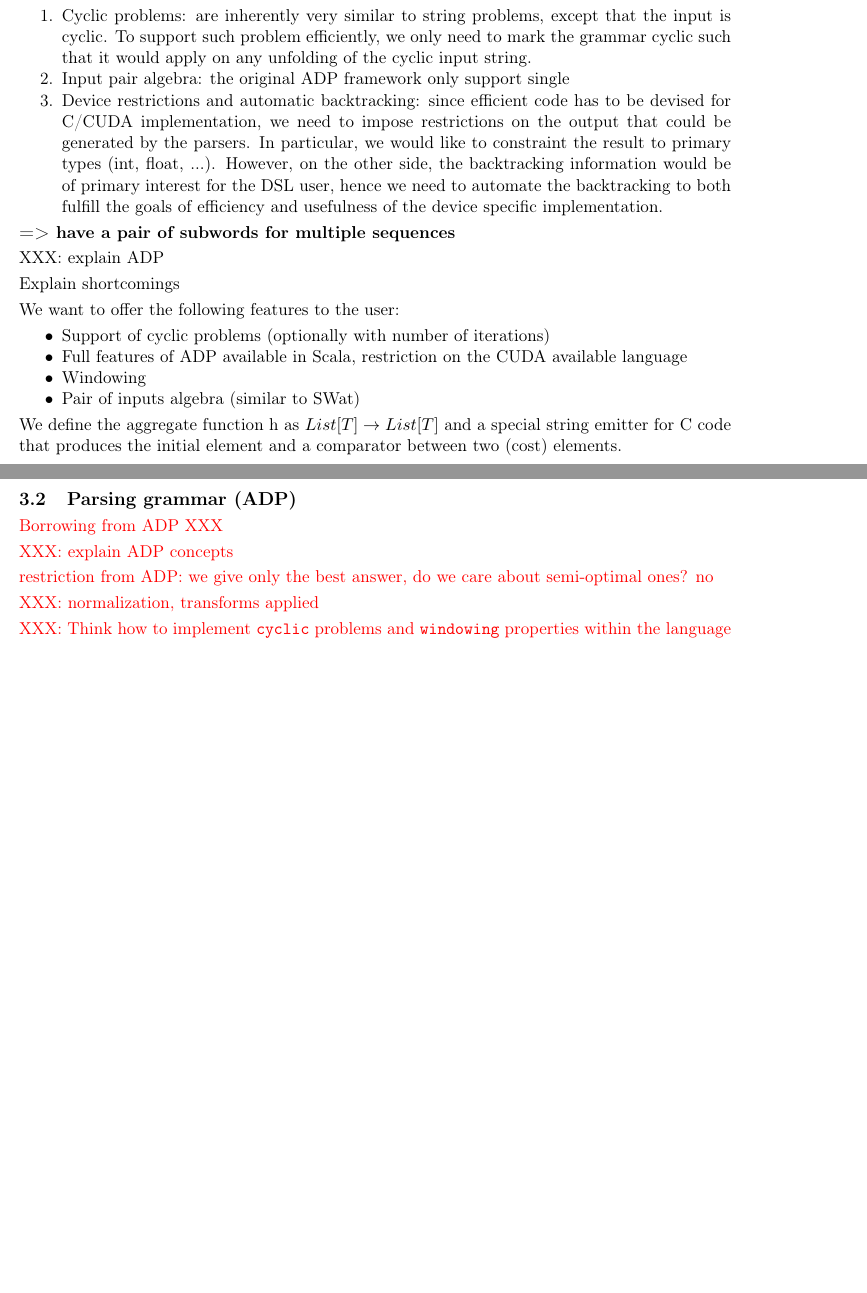
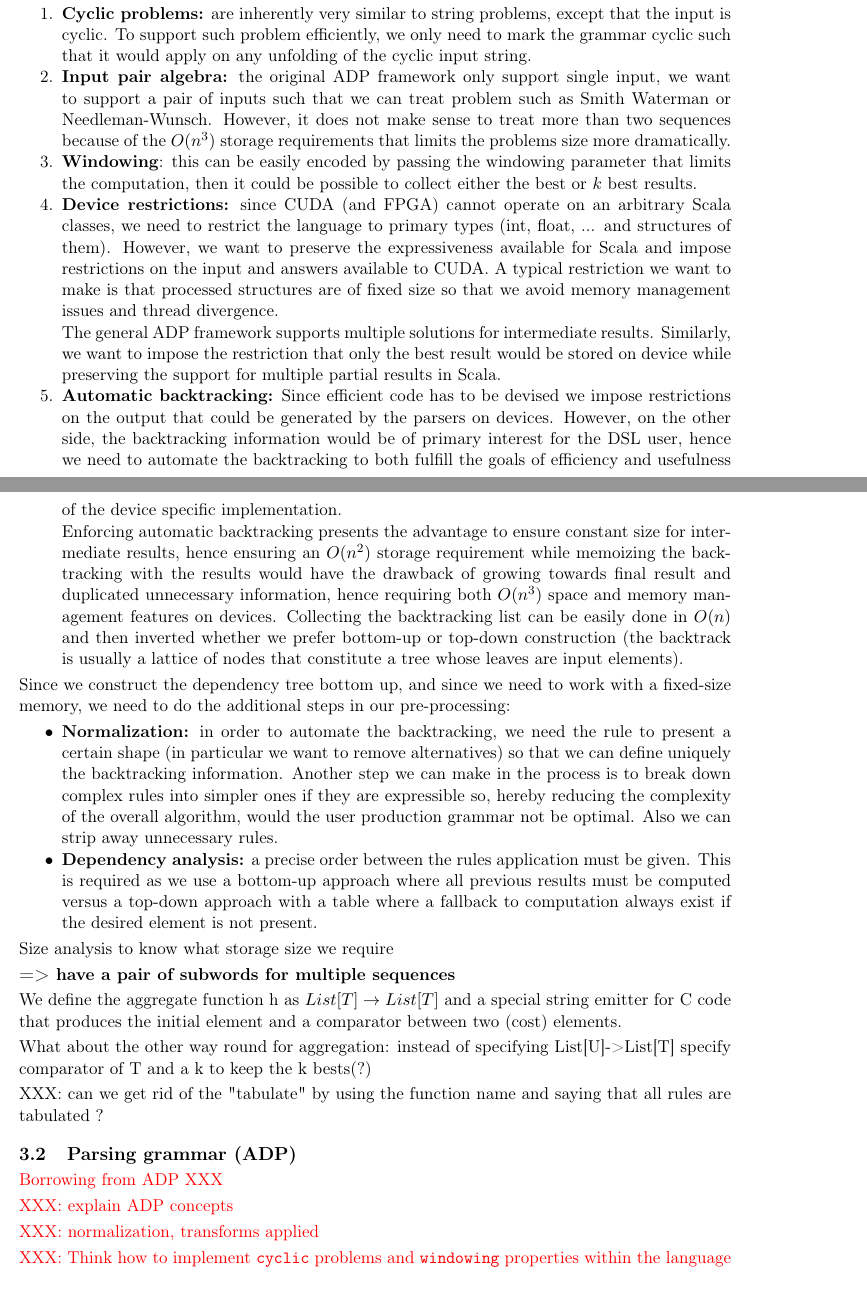
Before and after one commit to manojo/lamp-dp-mt, a LaTeX document (docs/roadmap/draft.tex, which reads docs/roadmap/design.tex): two parts of pages 16 and 17 of 34 before the commit and two parts of pages 16 and 17 of 35 after it, joined at a grey line, cut so that both start at the same text, the shorter picture padded with empty space. Compiled offline with pdfLaTeX.

Commit message:
More design.

```diff
--- a/docs/roadmap/design.tex
+++ b/docs/roadmap/design.tex
@@ -9,28 +9,31 @@ Given such an existing formalization \cite{adp} of dynamic programming on sequen
 The benefits of ADP framework is that it does not constraint the result of the evaluation to be a single value, but could extend parsers to backtracking parsers or pretty-printers. Such functionality is easy to support in plain Scala, however, it could hampers the performance of the GPU implementation if we leave to the user the duty of representing and processing all the information within the parsers. Its major shortcoming in expressivity is that it only operates on strings, making only triangular-matrix problem easily representable.
 
 The additional features we want to support are:\ol
-\item Cyclic problems: are inherently very similar to string problems, except that the input is cyclic. To support such problem efficiently, we only need to mark the grammar cyclic such that it would apply on any unfolding of the cyclic input string.
-\item Input pair algebra: the original ADP framework only support single
-\item Device restrictions and automatic backtracking: since efficient code has to be devised for C/CUDA implementation, we need to impose restrictions on the output that could be generated by the parsers. In particular, we would like to constraint the result to primary types (int, float, ...). However, on the other side, the backtracking information would be of primary interest for the DSL user, hence we need to automate the backtracking to both fulfill the goals of efficiency and usefulness of the device specific implementation.
+\item \textbf{Cyclic problems:} are inherently very similar to string problems, except that the input is cyclic. To support such problem efficiently, we only need to mark the grammar cyclic such that it would apply on any unfolding of the cyclic input string.
+\item \textbf{Input pair algebra:} the original ADP framework only support single input, we want to support a pair of inputs such that we can treat problem such as Smith Waterman or Needleman-Wunsch. However, it does not make sense to treat more than two sequences because of the $O(n^3)$ storage requirements that limits the problems size more dramatically.
+\item \textbf{Windowing}: this can be easily encoded by passing the windowing parameter that limits the computation, then it could be possible to collect either the best or $k$ best results.
+\item \textbf{Device restrictions:} since CUDA (and FPGA) cannot operate on an arbitrary Scala classes, we need to restrict the language to primary types (int, float, ... and structures of them). However, we want to preserve the expressiveness available for Scala and impose restrictions on the input and answers available to CUDA. A typical restriction we want to make is that processed structures are of fixed size so that we avoid memory management issues and thread divergence.
 
+The general ADP framework supports multiple solutions for intermediate results. Similarly, we want to impose the restriction that only the best result would be stored on device while preserving the support for multiple partial results in Scala.
+
+\item \textbf{Automatic backtracking:} Since efficient code has to be devised we impose restrictions on the output that could be generated by the parsers on devices. However, on the other side, the backtracking information would be of primary interest for the DSL user, hence we need to automate the backtracking to both fulfill the goals of efficiency and usefulness of the device specific implementation.
+
+Enforcing automatic backtracking presents the advantage to ensure constant size for intermediate results, hence ensuring an $O(n^2)$ storage requirement while memoizing the backtracking with the results would have the drawback of growing towards final result and duplicated unnecessary information, hence requiring both $O(n^3)$ space and memory management features on devices. Collecting the backtracking list can be easily done in $O(n)$ and then inverted whether we prefer bottom-up or top-down construction (the backtrack is usually a lattice of nodes that constitute a tree whose leaves are input elements).
 \ole
+Since we construct the dependency tree bottom up, and since we need to work with a fixed-size memory, we need to do the additional steps in our pre-processing:\ul
+\item \textbf{Normalization:} in order to automate the backtracking, we need the rule to present a certain shape (in particular we want to remove alternatives) so that we can define uniquely the backtracking information. Another step we can make in the process is to break down complex rules into simpler ones if they are expressible so, hereby reducing the complexity of the overall algorithm, would the user production grammar not be optimal. Also we can strip away unnecessary rules.
+\item \textbf{Dependency analysis:} a precise order between the rules application must be given. This is required as we use a bottom-up approach where all previous results must be computed versus a top-down approach with a table where a fallback to computation always exist if the desired element is not present.
+\ule
+
+Size analysis to know what storage size we require
 
 \textbf{=> have a pair of subwords for multiple sequences}
 
-XXX: explain ADP
-
-Explain shortcomings
-
-
-We want to offer the following features to the user:\ul
-\item Support of cyclic problems (optionally with number of iterations)
-\item Full features of ADP available in Scala, restriction on the CUDA available language
-\item Windowing
-\item Pair of inputs algebra (similar to SWat)
-\ule
-
 We define the aggregate function h as $List[T]\to List[T]$ and a special string emitter for C code that produces the initial element and a comparator between two (cost) elements.
 
+What about the other way round for aggregation: instead of specifying List[U]->List[T] specify comparator of T and a k to keep the k bests(?)
+
+XXX: can we get rid of the "tabulate" by using the function name and saying that all rules are tabulated ?
 
 
 
@@ -40,8 +43,6 @@ We define the aggregate function h as $List[T]\to List[T]$ and a special string
 Borrowing from ADP XXX
 
 XXX: explain ADP concepts
-
-restriction from ADP: we give only the best answer, do we care about semi-optimal ones? no
 
 XXX: normalization, transforms applied
 
```
Also changed, not shown: docs/roadmap/draft.tex (+18 -0 lines), docs/papers/Bellman Gap.pdf (added), docs/roadmap/design.tex (2 more changed lines).
